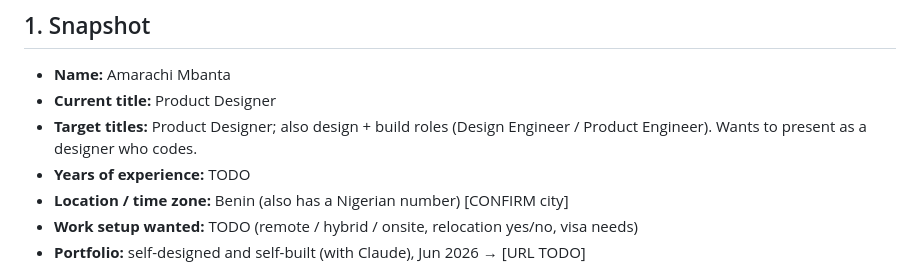
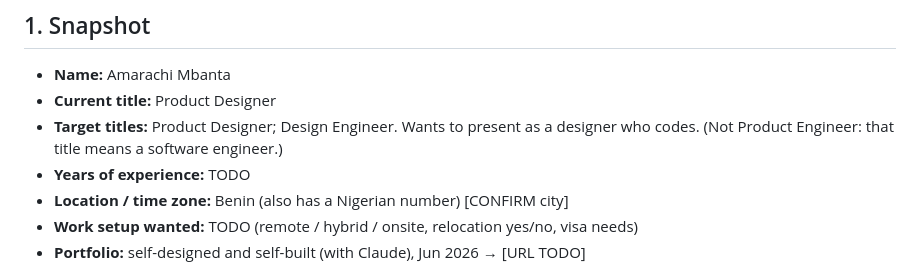
Before and after one commit to amarachimbanta/Hero-section-prototype, a Markdown page: career-agent/career-profile.md, the part around the change. Rendered like a GitHub page.

```diff
--- a/career-agent/career-profile.md
+++ b/career-agent/career-profile.md
@@ -13,7 +13,7 @@
 
 - **Name:** Amarachi Mbanta
 - **Current title:** Product Designer
-- **Target titles:** Product Designer; also design + build roles (Design Engineer / Product Engineer). Wants to present as a designer who codes.
+- **Target titles:** Product Designer; Design Engineer. Wants to present as a designer who codes. (Not Product Engineer: that title means a software engineer.)
 - **Years of experience:** TODO
 - **Location / time zone:** Benin (also has a Nigerian number) [CONFIRM city]
 - **Work setup wanted:** TODO (remote / hybrid / onsite, relocation yes/no, visa needs)
```
Also changed, not shown: career-agent/resumes/base-resume-draft.md (+4 -4 lines).
